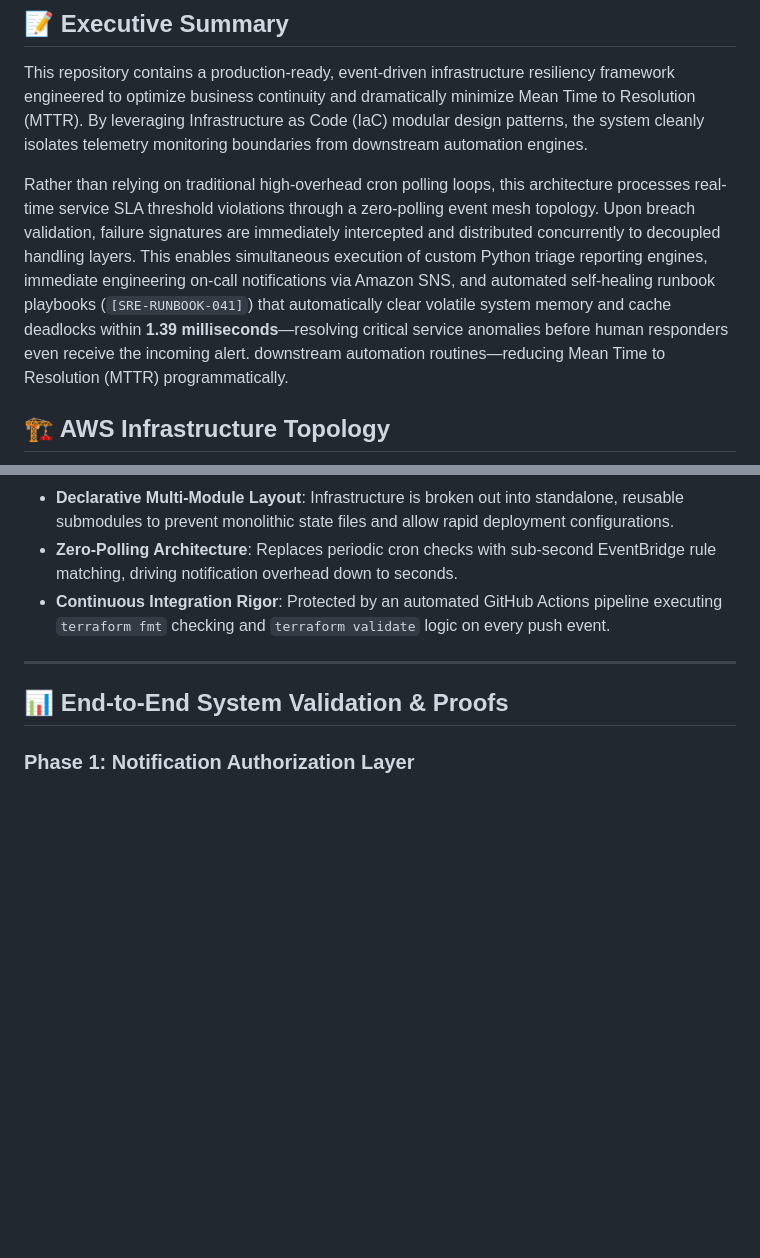
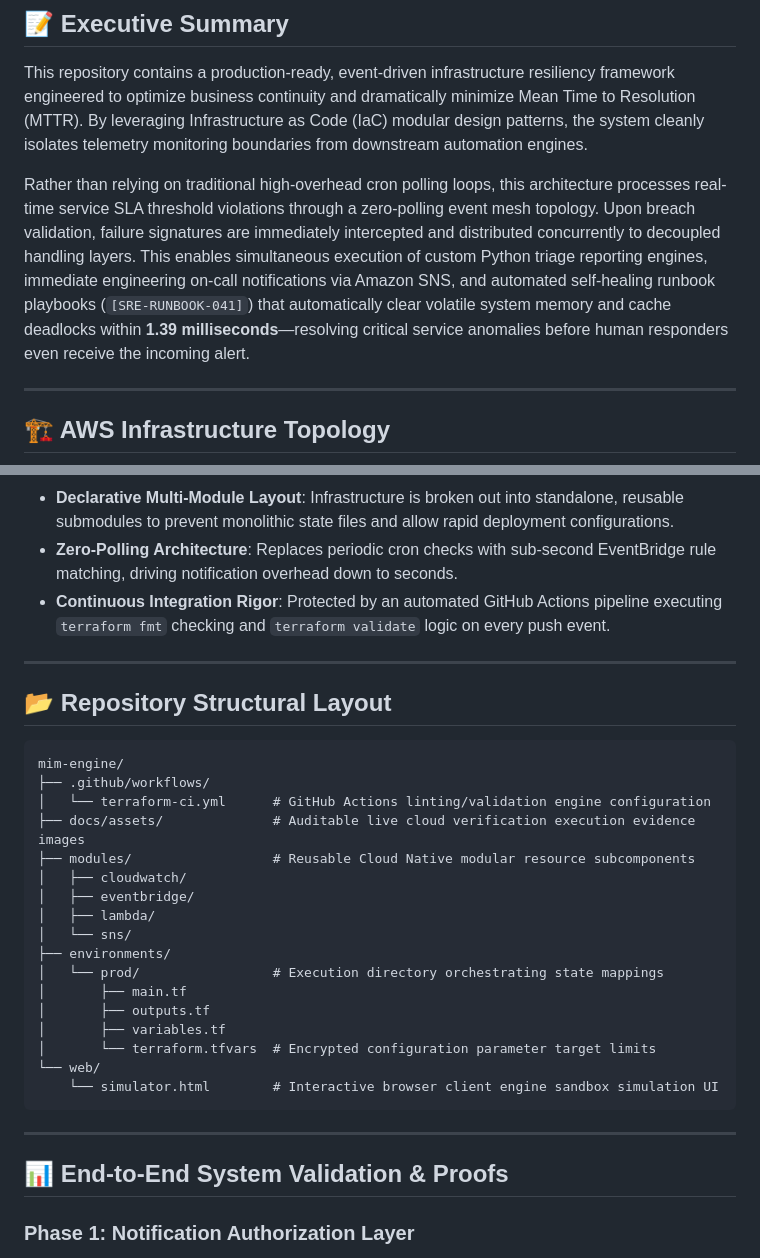
Before and after one commit to sandeepsilumula/automated-mim-engine, a Markdown page: README.md, 2 parts joined by grey strips. GitHub-like rendering; blank space fills up the shorter version.

Commit message:
Enhance README with infrastructure topology and layout
Added AWS infrastructure topology diagram and updated repository layout details.

````diff
--- a/README.md
+++ b/README.md
@@ -4,6 +4,8 @@
 
 This repository contains a production-ready, event-driven infrastructure resiliency framework engineered to optimize business continuity and dramatically minimize Mean Time to Resolution (MTTR). By leveraging Infrastructure as Code (IaC) modular design patterns, the system cleanly isolates telemetry monitoring boundaries from downstream automation engines.
 
-Rather than relying on traditional high-overhead cron polling loops, this architecture processes real-time service SLA threshold violations through a zero-polling event mesh topology. Upon breach validation, failure signatures are immediately intercepted and distributed concurrently to decoupled handling layers. This enables simultaneous execution of custom Python triage reporting engines, immediate engineering on-call notifications via Amazon SNS, and automated self-healing runbook playbooks (`[SRE-RUNBOOK-041]`) that automatically clear volatile system memory and cache deadlocks within **1.39 milliseconds**—resolving critical service anomalies before human responders even receive the incoming alert. downstream automation routines—reducing Mean Time to Resolution (MTTR) programmatically.
+Rather than relying on traditional high-overhead cron polling loops, this architecture processes real-time service SLA threshold violations through a zero-polling event mesh topology. Upon breach validation, failure signatures are immediately intercepted and distributed concurrently to decoupled handling layers. This enables simultaneous execution of custom Python triage reporting engines, immediate engineering on-call notifications via Amazon SNS, and automated self-healing runbook playbooks (`[SRE-RUNBOOK-041]`) that automatically clear volatile system memory and cache deadlocks within **1.39 milliseconds**—resolving critical service anomalies before human responders even receive the incoming alert.
+
+---
 
 ## 🏗️ AWS Infrastructure Topology
@@ -29,6 +76,30 @@ To observe the sub-second event-driven decoupling mechanics of this engine right
 * **Declarative Multi-Module Layout**: Infrastructure is broken out into standalone, reusable submodules to prevent monolithic state files and allow rapid deployment configurations.
 * **Zero-Polling Architecture**: Replaces periodic cron checks with sub-second EventBridge rule matching, driving notification overhead down to seconds.
 * **Continuous Integration Rigor**: Protected by an automated GitHub Actions pipeline executing `terraform fmt` checking and `terraform validate` logic on every push event.
+
+---
+
+## 📂 Repository Structural Layout
+
+```text
+mim-engine/
+├── .github/workflows/
+│   └── terraform-ci.yml      # GitHub Actions linting/validation engine configuration
+├── docs/assets/              # Auditable live cloud verification execution evidence images
+├── modules/                  # Reusable Cloud Native modular resource subcomponents
+│   ├── cloudwatch/
+│   ├── eventbridge/
+│   ├── lambda/
+│   └── sns/
+├── environments/
+│   └── prod/                 # Execution directory orchestrating state mappings
+│       ├── main.tf
+│       ├── outputs.tf
+│       ├── variables.tf
+│       └── terraform.tfvars  # Encrypted configuration parameter target limits
+└── web/
+    └── simulator.html        # Interactive browser client engine sandbox simulation UI
+```
 
 ---
 
````
Also changed, not shown: other parts of README.md (+45 -0 lines).
